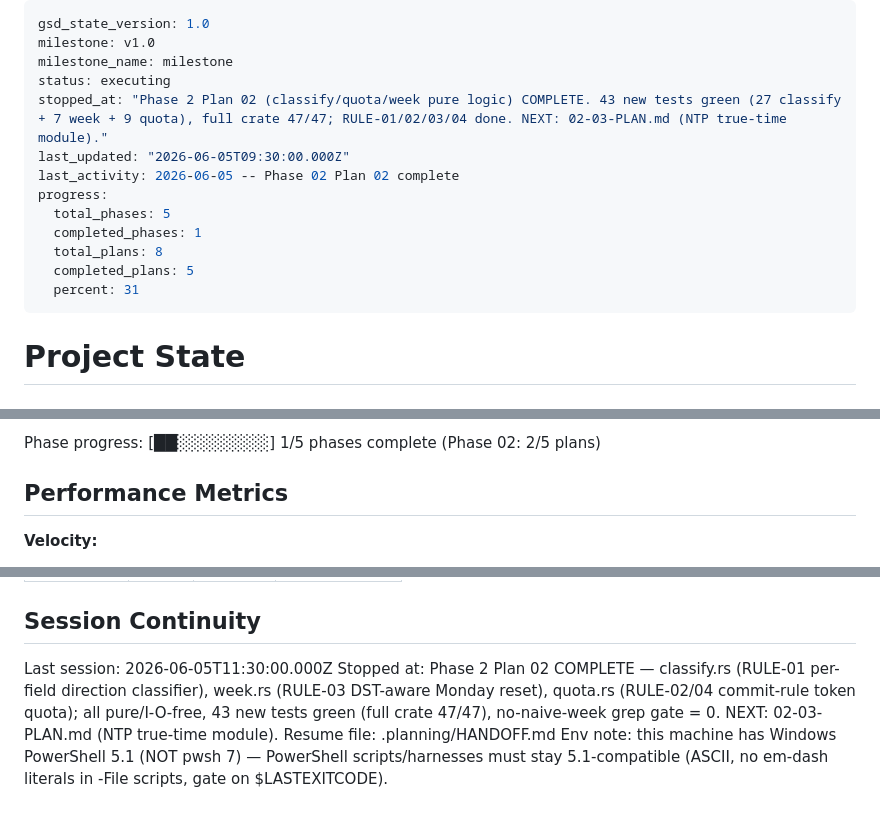
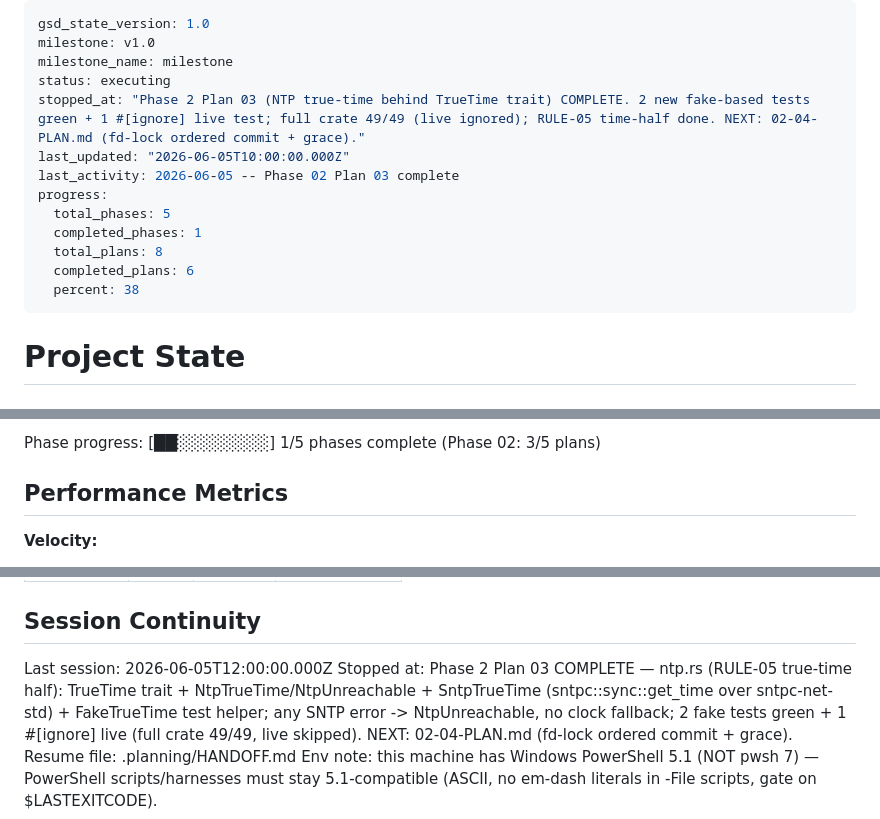
Before and after one commit to danitrrga/nightguard-control, a Markdown page: .planning/STATE.md, 3 parts joined by grey strips. Drawn GitHub-style.

Commit message:
docs(02-03): complete NTP true-time plan

```diff
--- a/.planning/STATE.md
+++ b/.planning/STATE.md
@@ -3,15 +3,15 @@ gsd_state_version: 1.0
 milestone: v1.0
 milestone_name: milestone
 status: executing
-stopped_at: "Phase 2 Plan 02 (classify/quota/week pure logic) COMPLETE. 43 new tests green (27 classify + 7 week + 9 quota), full crate 47/47; RULE-01/02/03/04 done. NEXT: 02-03-PLAN.md (NTP true-time module)."
-last_updated: "2026-06-05T09:30:00.000Z"
-last_activity: 2026-06-05 -- Phase 02 Plan 02 complete
+stopped_at: "Phase 2 Plan 03 (NTP true-time behind TrueTime trait) COMPLETE. 2 new fake-based tests green + 1 #[ignore] live test; full crate 49/49 (live ignored); RULE-05 time-half done. NEXT: 02-04-PLAN.md (fd-lock ordered commit + grace)."
+last_updated: "2026-06-05T10:00:00.000Z"
+last_activity: 2026-06-05 -- Phase 02 Plan 03 complete
 progress:
   total_phases: 5
   completed_phases: 1
   total_plans: 8
-  completed_plans: 5
-  percent: 31
+  completed_plans: 6
+  percent: 38
 ---
 
 # Project State
@@ -33,5 +33,5 @@ Last activity: 2026-06-05 -- Phase 02 Plan 02 complete
 
-Phase progress: [██░░░░░░░░] 1/5 phases complete (Phase 02: 2/5 plans)
+Phase progress: [██░░░░░░░░] 1/5 phases complete (Phase 02: 3/5 plans)
 
 ## Performance Metrics
 
@@ -102,7 +104,7 @@ Items acknowledged and carried forward from previous milestone close:
 
 ## Session Continuity
 
-Last session: 2026-06-05T11:30:00.000Z
-Stopped at: Phase 2 Plan 02 COMPLETE — classify.rs (RULE-01 per-field direction classifier), week.rs (RULE-03 DST-aware Monday reset), quota.rs (RULE-02/04 commit-rule token quota); all pure/I-O-free, 43 new tests green (full crate 47/47), no-naive-week grep gate = 0. NEXT: 02-03-PLAN.md (NTP true-time module).
+Last session: 2026-06-05T12:00:00.000Z
+Stopped at: Phase 2 Plan 03 COMPLETE — ntp.rs (RULE-05 true-time half): TrueTime trait + NtpTrueTime/NtpUnreachable + SntpTrueTime (sntpc::sync::get_time over sntpc-net-std) + FakeTrueTime test helper; any SNTP error -> NtpUnreachable, no clock fallback; 2 fake tests green + 1 #[ignore] live (full crate 49/49, live skipped). NEXT: 02-04-PLAN.md (fd-lock ordered commit + grace).
 Resume file: .planning/HANDOFF.md
 Env note: this machine has Windows PowerShell 5.1 (NOT pwsh 7) — PowerShell scripts/harnesses must stay 5.1-compatible (ASCII, no em-dash literals in -File scripts, gate on $LASTEXITCODE).
```
Also changed, not shown: other parts of .planning/STATE.md (+5 -3 lines), .planning/ROADMAP.md (+2 -2 lines), 1 other file.
